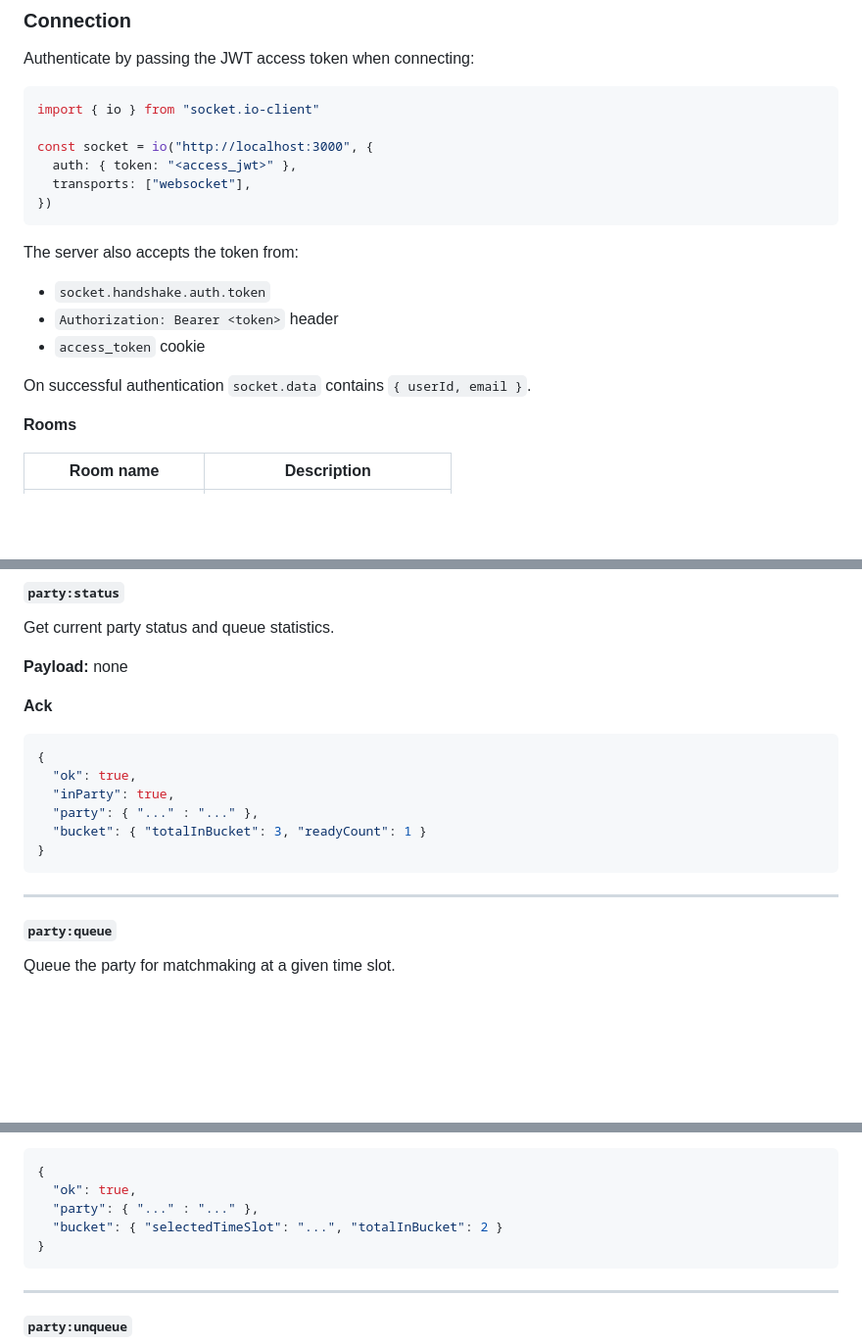
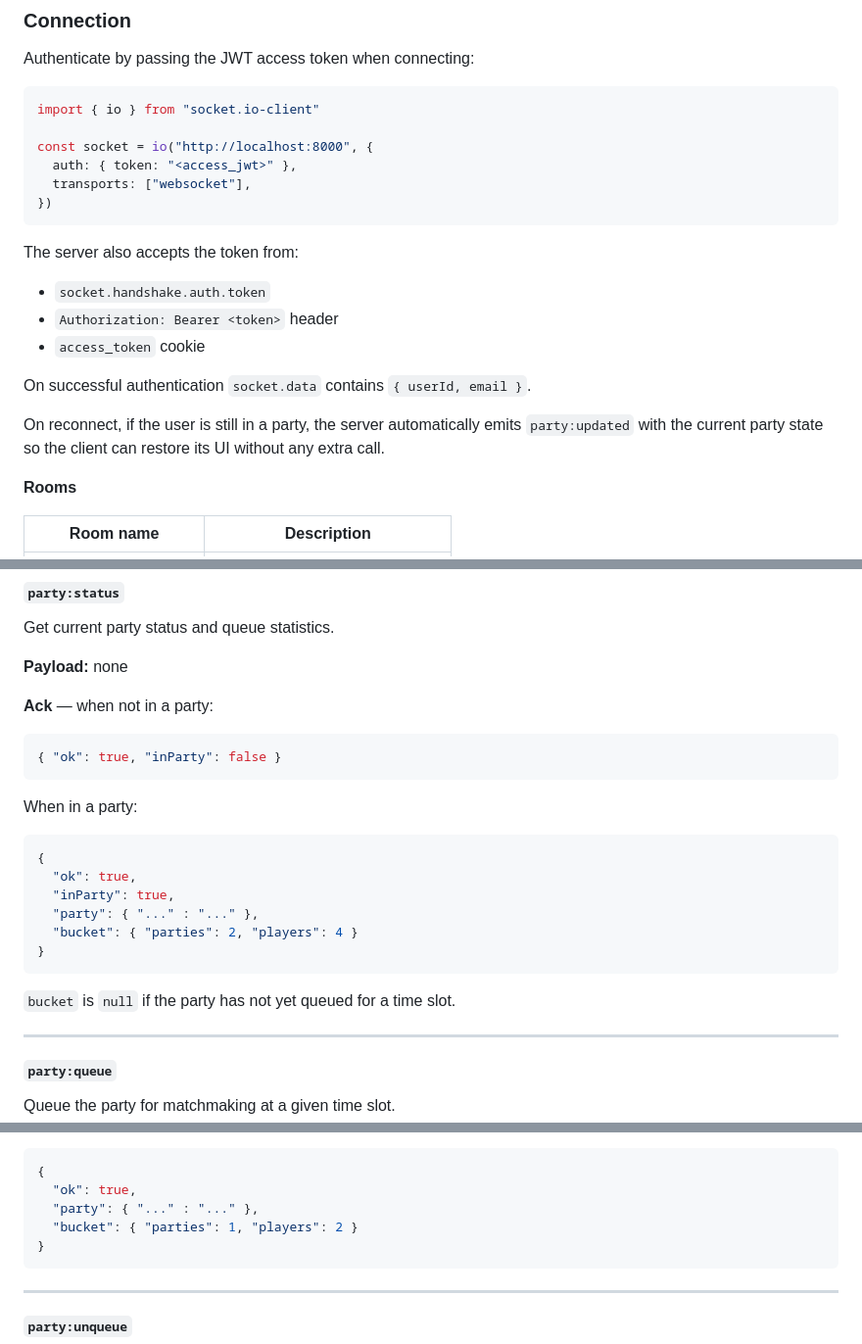
Before and after one commit to TLE4-Pipos-inc/global-to-social-010, a Markdown page: apps/api/API.md, 3 parts joined by grey strips. Shown at 98% size. Rendered like a GitHub page; blank space fills up the shorter version.

````diff
--- a/apps/api/API.md
+++ b/apps/api/API.md
@@ -670,7 +687,7 @@ Authenticate by passing the JWT access token when connecting:
 ```js
 import { io } from "socket.io-client"
 
-const socket = io("http://localhost:3000", {
+const socket = io("http://localhost:8000", {
   auth: { token: "<access_jwt>" },
   transports: ["websocket"],
 })
@@ -682,6 +699,8 @@ The server also accepts the token from:
 - `access_token` cookie
 
 On successful authentication `socket.data` contains `{ userId, email }`.
+
+On reconnect, if the user is still in a party, the server automatically emits `party:updated` with the current party state so the client can restore its UI without any extra call.
 
 **Rooms**
 
@@ -772,15 +793,22 @@ Get current party status and queue statistics.
 
 **Payload:** none
 
-**Ack**
+**Ack** — when not in a party:
+```json
+{ "ok": true, "inParty": false }
+```
+
+When in a party:
 ```json
 {
   "ok": true,
   "inParty": true,
   "party": { "..." : "..." },
-  "bucket": { "totalInBucket": 3, "readyCount": 1 }
+  "bucket": { "parties": 2, "players": 4 }
 }
 ```
+
+`bucket` is `null` if the party has not yet queued for a time slot.
 
 ---
 
@@ -798,7 +826,7 @@ Queue the party for matchmaking at a given time slot.
 {
   "ok": true,
   "party": { "..." : "..." },
-  "bucket": { "selectedTimeSlot": "...", "totalInBucket": 2 }
+  "bucket": { "parties": 1, "players": 2 }
 }
 ```
 
````
Also changed, not shown: other parts of apps/api/API.md (+42 -15 lines).
